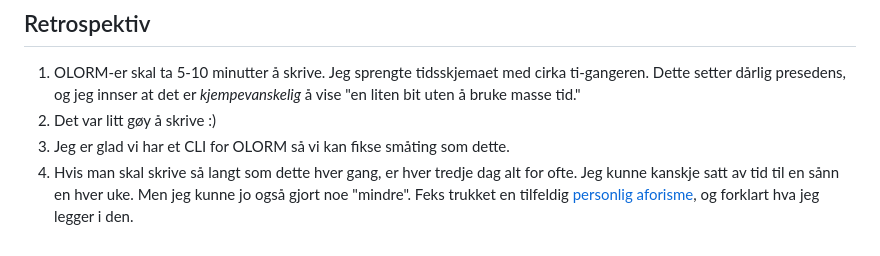
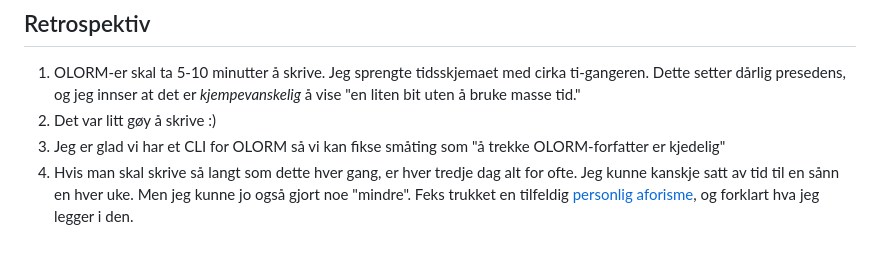
Before and after one commit to iterate/mikrobloggeriet, a Markdown page: o/olorm-7/index.md, the part around the change. Rendered like a GitHub page.

Commit message:
Mer presist spårk

```diff
--- a/o/olorm-7/index.md
+++ b/o/olorm-7/index.md
@@ -242,7 +242,7 @@ meeen det teller ikke, vi skal trekke på ekte i morgen.
    Jeg sprengte tidsskjemaet med cirka ti-gangeren.
    Dette setter dårlig presedens, og jeg innser at det er _kjempevanskelig_ å vise "en liten bit uten å bruke masse tid."
 2. Det var litt gøy å skrive :)
-3. Jeg er glad vi har et CLI for OLORM så vi kan fikse småting som dette.
+3. Jeg er glad vi har et CLI for OLORM så vi kan fikse småting som "å trekke OLORM-forfatter er kjedelig"
 4. Hvis man skal skrive så langt som dette hver gang, er hver tredje dag alt for ofte.
    Jeg kunne kanskje satt av tid til en sånn en hver uke.
    Men jeg kunne jo også gjort noe "mindre".
```
